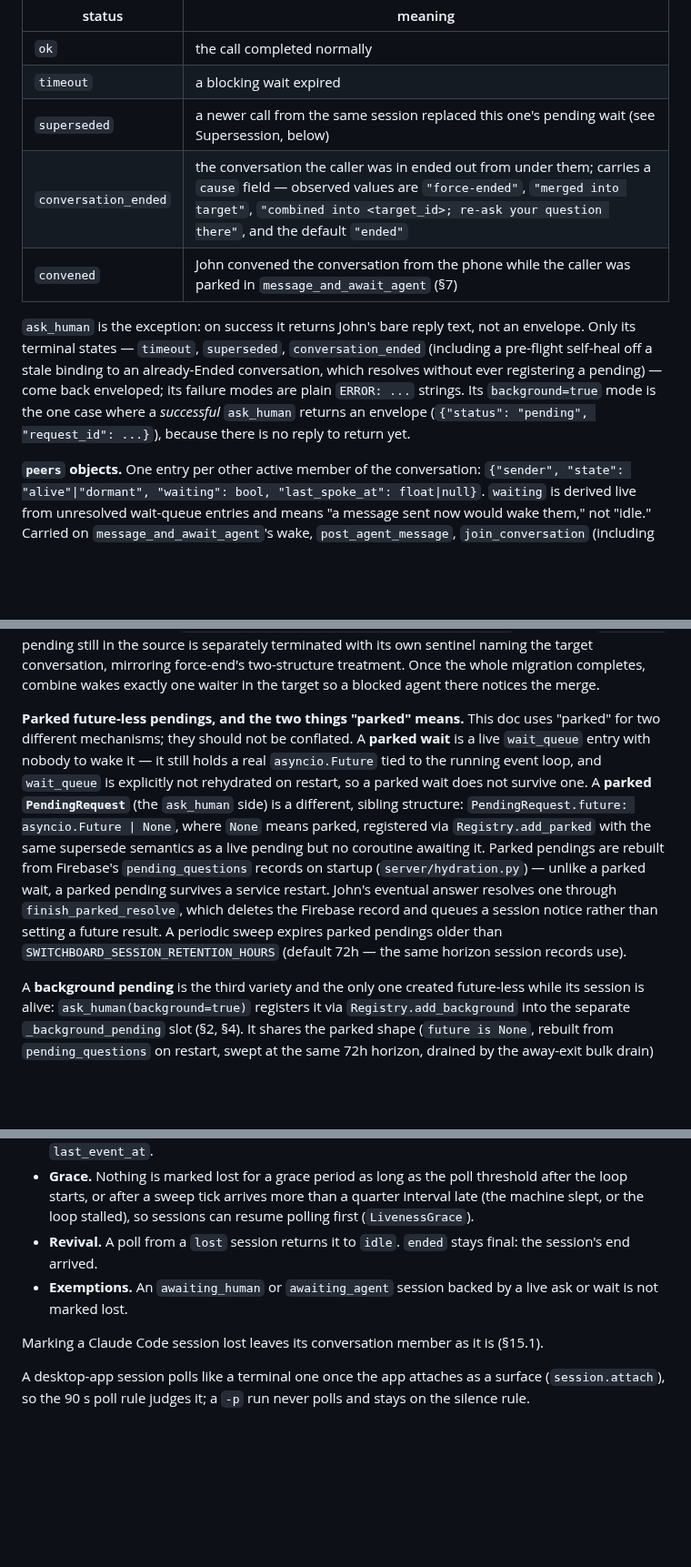
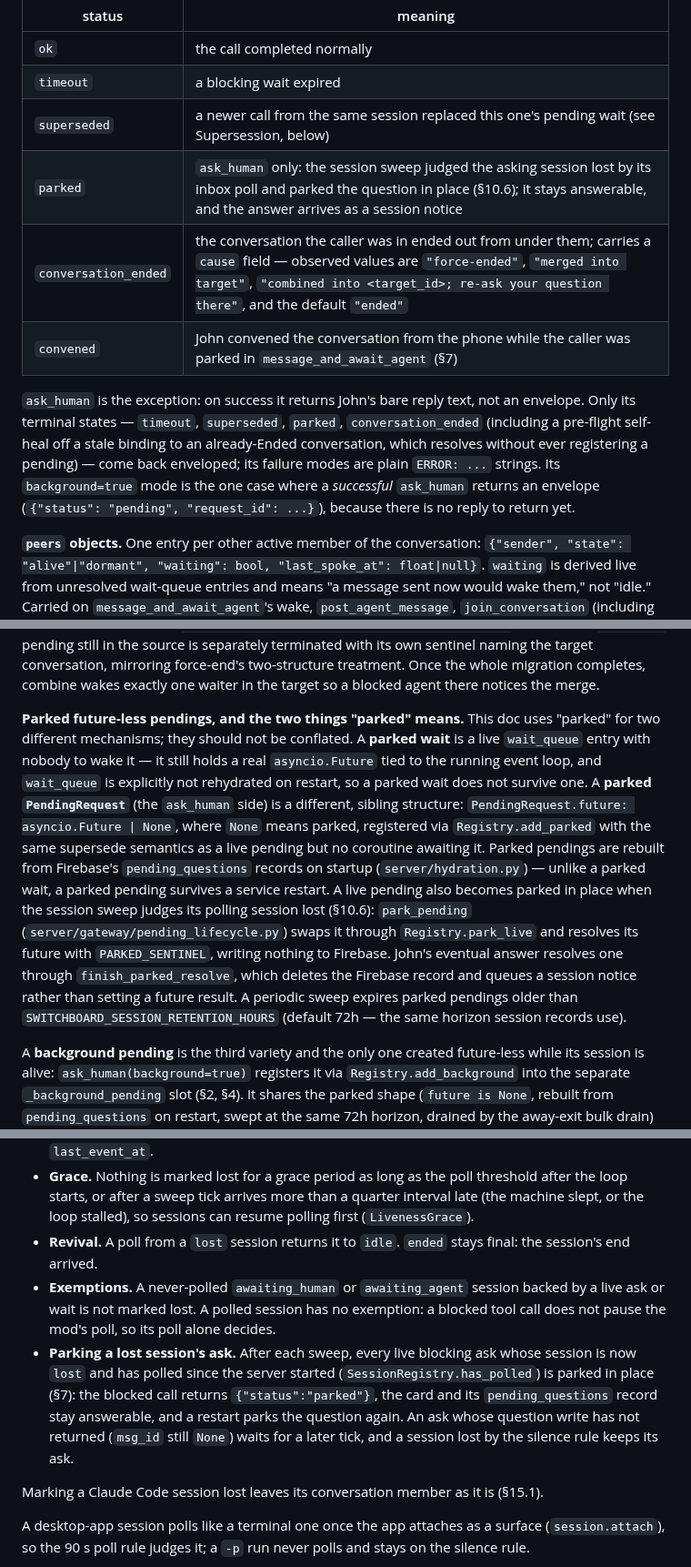
Before and after one commit to johnjanthony/Switchboard, a Markdown page: docs/switchboard-design-spec-comprehensive.md, 3 parts joined by grey strips. Shown at 91% size. GitHub-like rendering; blank space fills up the shorter version.

Commit message:
Design spec: as built (T-291, T-286)

```diff
--- a/docs/switchboard-design-spec-comprehensive.md
+++ b/docs/switchboard-design-spec-comprehensive.md
@@ -138,10 +138,11 @@ Ten tools, all decorated with `@require_cli_session_id`. Every tool accepts its
 | `ok` | the call completed normally |
 | `timeout` | a blocking wait expired |
 | `superseded` | a newer call from the same session replaced this one's pending wait (see Supersession, below) |
+| `parked` | `ask_human` only: the session sweep judged the asking session lost by its inbox poll and parked the question in place (§10.6); it stays answerable, and the answer arrives as a session notice |
 | `conversation_ended` | the conversation the caller was in ended out from under them; carries a `cause` field — observed values are `"force-ended"`, `"merged into target"`, `"combined into <target_id>; re-ask your question there"`, and the default `"ended"` |
 | `convened` | John convened the conversation from the phone while the caller was parked in `message_and_await_agent` (§7) |
 
-`ask_human` is the exception: on success it returns John's bare reply text, not an envelope. Only its terminal states — `timeout`, `superseded`, `conversation_ended` (including a pre-flight self-heal off a stale binding to an already-Ended conversation, which resolves without ever registering a pending) — come back enveloped; its failure modes are plain `ERROR: ...` strings. Its `background=true` mode is the one case where a *successful* `ask_human` returns an envelope (`{"status": "pending", "request_id": ...}`), because there is no reply to return yet.
+`ask_human` is the exception: on success it returns John's bare reply text, not an envelope. Only its terminal states — `timeout`, `superseded`, `parked`, `conversation_ended` (including a pre-flight self-heal off a stale binding to an already-Ended conversation, which resolves without ever registering a pending) — come back enveloped; its failure modes are plain `ERROR: ...` strings. Its `background=true` mode is the one case where a *successful* `ask_human` returns an envelope (`{"status": "pending", "request_id": ...}`), because there is no reply to return yet.
 
 **`peers` objects.** One entry per other active member of the conversation: `{"sender", "state": "alive"|"dormant", "waiting": bool, "last_spoke_at": float|null}`. `waiting` is derived live from unresolved wait-queue entries and means "a message sent now would wake them," not "idle." Carried on `message_and_await_agent`'s wake, `post_agent_message`, `join_conversation` (including `peers=[]` on the ref-less mint branch), and convene wakes; terminal envelopes (`timeout`, `superseded`, `conversation_ended`) never carry `peers`.
 
@@ -327,7 +328,7 @@ Ordering is the deque's own insertion order (`append` at the tail, `popleft` fro
 
 **Combine migrates waiters instead of waking them.** A migrating member's `wait_queue` entry moves directly into the target conversation's queue — the live `member`/`future` references stay valid across the move — while only entries belonging to permanently-lost members left behind in the source are drained, with `"__CONVERSATION_ENDED__\n(merged into target)"`. Every open `ask_human` pending still in the source is separately terminated with its own sentinel naming the target conversation, mirroring force-end's two-structure treatment. Once the whole migration completes, combine wakes exactly one waiter in the target so a blocked agent there notices the merge.
 
-**Parked future-less pendings, and the two things "parked" means.** This doc uses "parked" for two different mechanisms; they should not be conflated. A **parked wait** is a live `wait_queue` entry with nobody to wake it — it still holds a real `asyncio.Future` tied to the running event loop, and `wait_queue` is explicitly not rehydrated on restart, so a parked wait does not survive one. A **parked `PendingRequest`** (the `ask_human` side) is a different, sibling structure: `PendingRequest.future: asyncio.Future | None`, where `None` means parked, registered via `Registry.add_parked` with the same supersede semantics as a live pending but no coroutine awaiting it. Parked pendings are rebuilt from Firebase's `pending_questions` records on startup (`server/hydration.py`) — unlike a parked wait, a parked pending survives a service restart. John's eventual answer resolves one through `finish_parked_resolve`, which deletes the Firebase record and queues a session notice rather than setting a future result. A periodic sweep expires parked pendings older than `SWITCHBOARD_SESSION_RETENTION_HOURS` (default 72h — the same horizon session records use).
+**Parked future-less pendings, and the two things "parked" means.** This doc uses "parked" for two different mechanisms; they should not be conflated. A **parked wait** is a live `wait_queue` entry with nobody to wake it — it still holds a real `asyncio.Future` tied to the running event loop, and `wait_queue` is explicitly not rehydrated on restart, so a parked wait does not survive one. A **parked `PendingRequest`** (the `ask_human` side) is a different, sibling structure: `PendingRequest.future: asyncio.Future | None`, where `None` means parked, registered via `Registry.add_parked` with the same supersede semantics as a live pending but no coroutine awaiting it. Parked pendings are rebuilt from Firebase's `pending_questions` records on startup (`server/hydration.py`) — unlike a parked wait, a parked pending survives a service restart. A live pending also becomes parked in place when the session sweep judges its polling session lost (§10.6): `park_pending` (`server/gateway/pending_lifecycle.py`) swaps it through `Registry.park_live` and resolves its future with `PARKED_SENTINEL`, writing nothing to Firebase. John's eventual answer resolves one through `finish_parked_resolve`, which deletes the Firebase record and queues a session notice rather than setting a future result. A periodic sweep expires parked pendings older than `SWITCHBOARD_SESSION_RETENTION_HOURS` (default 72h — the same horizon session records use).
 
 A **background pending** is the third variety and the only one created future-less while its session is alive: `ask_human(background=true)` registers it via `Registry.add_background` into the separate `_background_pending` slot (§2, §4). It shares the parked shape (`future is None`, rebuilt from `pending_questions` on restart, swept at the same 72h horizon, drained by the away-exit bulk drain) but differs in two ways: hydration routes it by the record's `background` flag, where **absence of the flag means blocking** — so pre-existing records rebuild exactly as before — and its answer is delivered by `deliver_background_answer` through the inbound ladder (§2) instead of `finish_parked_resolve`, which lets the answer resolve a live blocking ask or wake a wait rather than only queueing a notice.
 
@@ -674,7 +675,8 @@ The session sweep (`dispatch_session_sweep`, every 60 s) judges each non-termina
 - **Never-polled sessions** (`claude -p` runs and hydrated records whose session has not polled yet) keep the silence rule: `lost` after `SWITCHBOARD_SESSION_LOST_AFTER_SECONDS` (default 900) since `last_event_at`.
 - **Grace.** Nothing is marked lost for a grace period as long as the poll threshold after the loop starts, or after a sweep tick arrives more than a quarter interval late (the machine slept, or the loop stalled), so sessions can resume polling first (`LivenessGrace`).
 - **Revival.** A poll from a `lost` session returns it to `idle`. `ended` stays final: the session's end arrived.
-- **Exemptions.** An `awaiting_human` or `awaiting_agent` session backed by a live ask or wait is not marked lost.
+- **Exemptions.** A never-polled `awaiting_human` or `awaiting_agent` session backed by a live ask or wait is not marked lost. A polled session has no exemption: a blocked tool call does not pause the mod's poll, so its poll alone decides.
+- **Parking a lost session's ask.** After each sweep, every live blocking ask whose session is now `lost` and has polled since the server started (`SessionRegistry.has_polled`) is parked in place (§7): the blocked call returns `{"status":"parked"}`, the card and its `pending_questions` record stay answerable, and a restart parks the question again. An ask whose question write has not returned (`msg_id` still `None`) waits for a later tick, and a session lost by the silence rule keeps its ask.
 
 Marking a Claude Code session lost leaves its conversation member as it is (§15.1).
 
```
Also changed, not shown: other parts of docs/switchboard-design-spec-comprehensive.md (+1 -1 lines), 1 other file.
